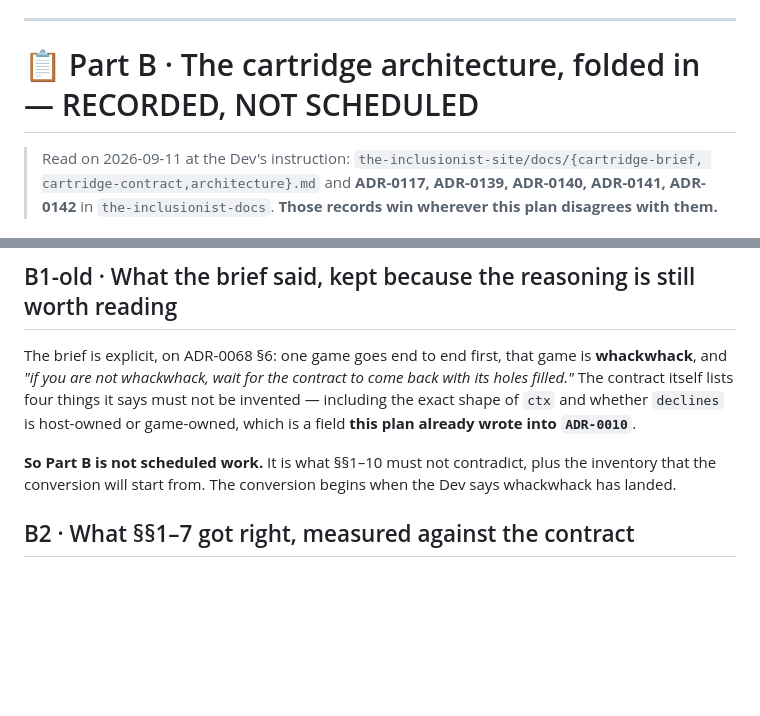
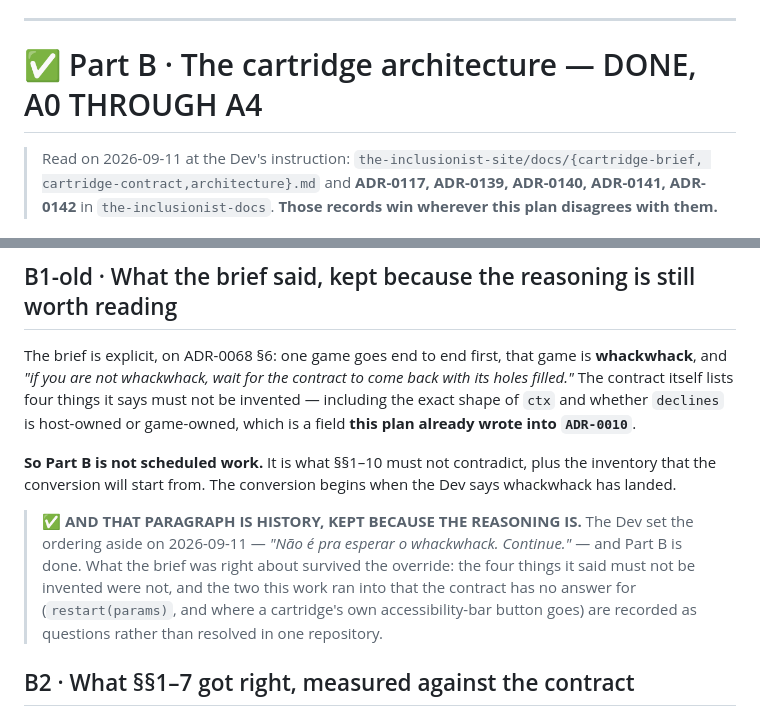
Before and after one commit to the-inclusionist/game-pinball, a Markdown page: docs/plans/2026-09-11-the-engine-is-used-rather-than-installed.md, 2 parts joined by grey strips. GitHub-like rendering; blank space fills up the shorter version.

```diff
--- a/docs/plans/2026-09-11-the-engine-is-used-rather-than-installed.md
+++ b/docs/plans/2026-09-11-the-engine-is-used-rather-than-installed.md
@@ -386,7 +397,7 @@ Per stage, and none of it is optional:
 
 ---
 
-# 📋 Part B · The cartridge architecture, folded in — RECORDED, NOT SCHEDULED
+# ✅ Part B · The cartridge architecture — DONE, A0 THROUGH A4
 
 > Read on 2026-09-11 at the Dev's instruction: `the-inclusionist-site/docs/{cartridge-brief,
 > cartridge-contract,architecture}.md` and **ADR-0117, ADR-0139, ADR-0140, ADR-0141, ADR-0142** in
@@ -635,6 +653,12 @@ itself lists four things it says must not be invented — including the exact sh
 
 **So Part B is not scheduled work.** It is what §§1–10 must not contradict, plus the inventory that the
 conversion will start from. The conversion begins when the Dev says whackwhack has landed.
+
+> ✅ **AND THAT PARAGRAPH IS HISTORY, KEPT BECAUSE THE REASONING IS.** The Dev set the ordering aside on
+> 2026-09-11 — *"Não é pra esperar o whackwhack. Continue."* — and Part B is done. What the brief was
+> right about survived the override: the four things it said must not be invented were not, and the two
+> this work ran into that the contract has no answer for (`restart(params)`, and where a cartridge's own
+> accessibility-bar button goes) are recorded as questions rather than resolved in one repository.
 
 ## B2 · What §§1–7 got right, measured against the contract
 
```
Also changed, not shown: other parts of docs/plans/2026-09-11-the-engine-is-used-rather-than-installed.md (+20 -2 lines).
